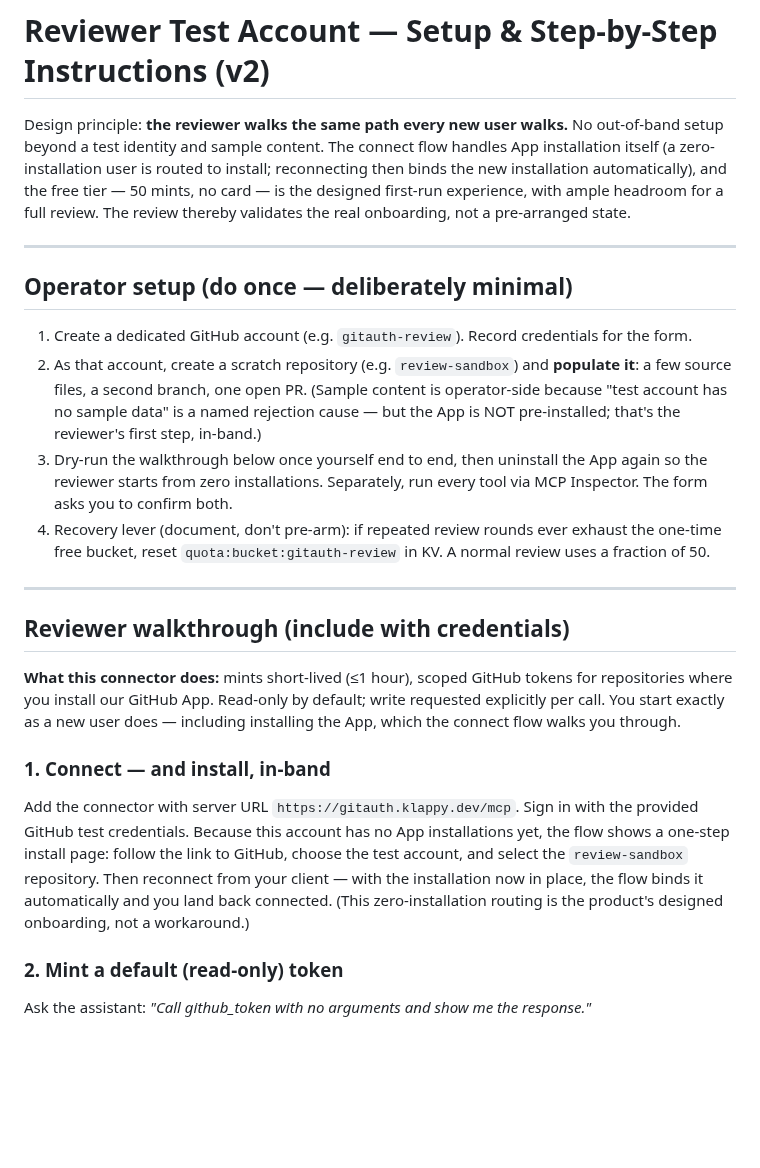
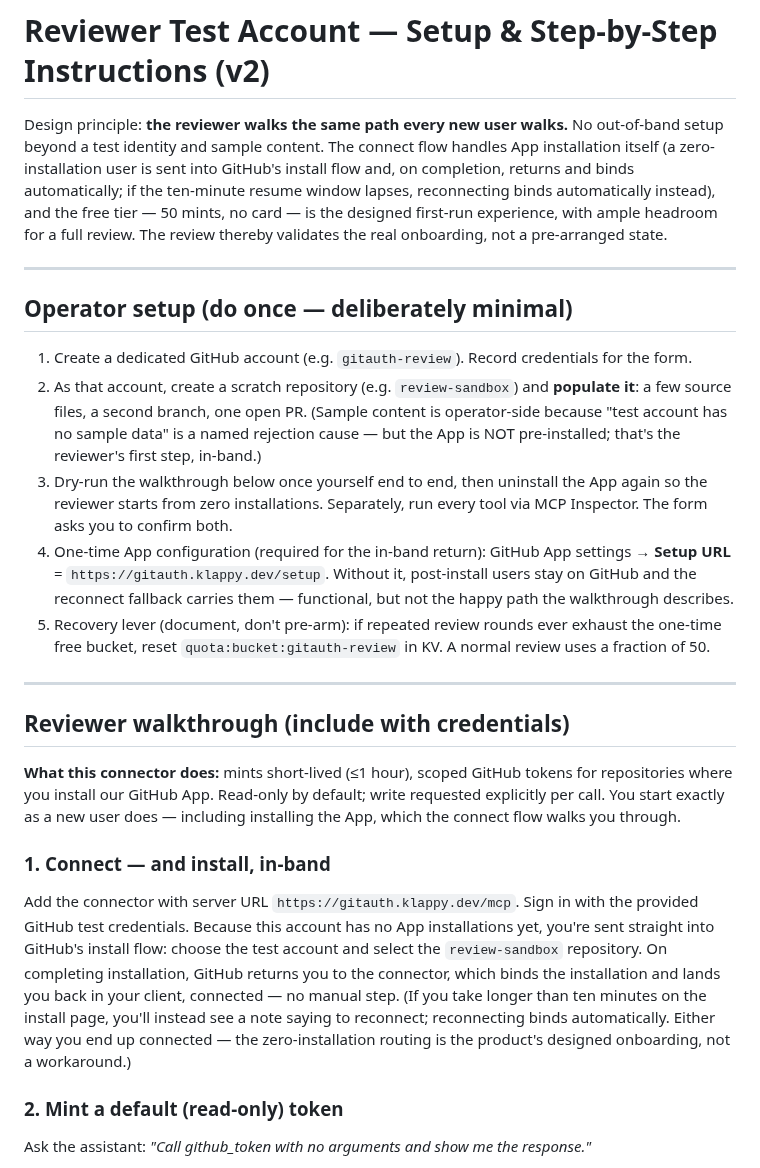
Before and after one commit to klappy/git-repo-auth-mcp, a Markdown page: governance/internal/reviewer-test-account.md, the part around the change. Drawn GitHub-style; blank space fills up the shorter version.

Commit message:
Walkthrough: describe the install-resume happy path this stack ships
Amends the reviewer's accurate-to-old-code fixes (86654ca) to match the
new behavior in the same PR: post-install return binds automatically;
the ten-minute lapse falls back to reconnect-auto-bind. Operator setup
gains the required App Setup URL configuration step.

Co-authored-by: Chris Klapp <klappy@users.noreply.github.com>

```diff
--- a/governance/internal/reviewer-test-account.md
+++ b/governance/internal/reviewer-test-account.md
@@ -1,6 +1,6 @@
 # Reviewer Test Account — Setup & Step-by-Step Instructions (v2)
 
-Design principle: **the reviewer walks the same path every new user walks.** No out-of-band setup beyond a test identity and sample content. The connect flow handles App installation itself (a zero-installation user is routed to install; reconnecting then binds the new installation automatically), and the free tier — 50 mints, no card — is the designed first-run experience, with ample headroom for a full review. The review thereby validates the real onboarding, not a pre-arranged state.
+Design principle: **the reviewer walks the same path every new user walks.** No out-of-band setup beyond a test identity and sample content. The connect flow handles App installation itself (a zero-installation user is sent into GitHub's install flow and, on completion, returns and binds automatically; if the ten-minute resume window lapses, reconnecting binds automatically instead), and the free tier — 50 mints, no card — is the designed first-run experience, with ample headroom for a full review. The review thereby validates the real onboarding, not a pre-arranged state.
 
 ---
 
@@ -9,7 +9,8 @@ Design principle: **the reviewer walks the same path every new user walks.** No
 1. Create a dedicated GitHub account (e.g. `gitauth-review`). Record credentials for the form.
 2. As that account, create a scratch repository (e.g. `review-sandbox`) and **populate it**: a few source files, a second branch, one open PR. (Sample content is operator-side because "test account has no sample data" is a named rejection cause — but the App is NOT pre-installed; that's the reviewer's first step, in-band.)
 3. Dry-run the walkthrough below once yourself end to end, then uninstall the App again so the reviewer starts from zero installations. Separately, run every tool via MCP Inspector. The form asks you to confirm both.
-4. Recovery lever (document, don't pre-arm): if repeated review rounds ever exhaust the one-time free bucket, reset `quota:bucket:gitauth-review` in KV. A normal review uses a fraction of 50.
+4. One-time App configuration (required for the in-band return): GitHub App settings → **Setup URL** = `https://gitauth.klappy.dev/setup`. Without it, post-install users stay on GitHub and the reconnect fallback carries them — functional, but not the happy path the walkthrough describes.
+5. Recovery lever (document, don't pre-arm): if repeated review rounds ever exhaust the one-time free bucket, reset `quota:bucket:gitauth-review` in KV. A normal review uses a fraction of 50.
 
 ---
 
@@ -19,7 +20,7 @@ Design principle: **the reviewer walks the same path every new user walks.** No
 
 ### 1. Connect — and install, in-band
 
-Add the connector with server URL `https://gitauth.klappy.dev/mcp`. Sign in with the provided GitHub test credentials. Because this account has no App installations yet, the flow shows a one-step install page: follow the link to GitHub, choose the test account, and select the `review-sandbox` repository. Then reconnect from your client — with the installation now in place, the flow binds it automatically and you land back connected. (This zero-installation routing is the product's designed onboarding, not a workaround.)
+Add the connector with server URL `https://gitauth.klappy.dev/mcp`. Sign in with the provided GitHub test credentials. Because this account has no App installations yet, you're sent straight into GitHub's install flow: choose the test account and select the `review-sandbox` repository. On completing installation, GitHub returns you to the connector, which binds the installation and lands you back in your client, connected — no manual step. (If you take longer than ten minutes on the install page, you'll instead see a note saying to reconnect; reconnecting binds automatically. Either way you end up connected — the zero-installation routing is the product's designed onboarding, not a workaround.)
 
 ### 2. Mint a default (read-only) token
 
```
